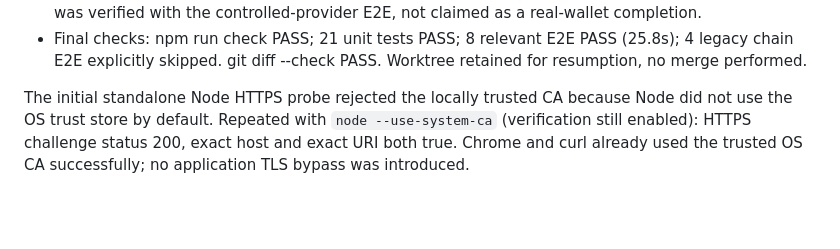
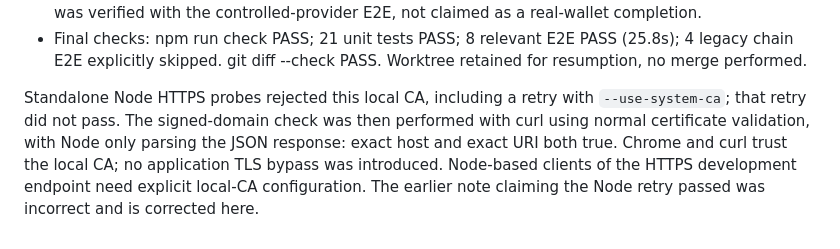
Before and after one commit to ram4-dev/twitch-predict, a Markdown page: PHANTOM_RECEIPT.md, the part around the change. Drawn GitHub-style; blank space fills up the shorter version.

Commit message:
docs: correct TLS probe method and preserve failed Node results

```diff
--- a/PHANTOM_RECEIPT.md
+++ b/PHANTOM_RECEIPT.md
@@ -25,4 +25,4 @@ Runtime delivery:
 - New Chrome for Testing profile session opened extension 0.4.0 onboarding successfully. No wallet/session was fabricated in the real runtime. This profile has no Phantom installed; the user must install/connect their own Phantom and approve the login signature. The signed-in dashboard was verified with the controlled-provider E2E, not claimed as a real-wallet completion.
 - Final checks: npm run check PASS; 21 unit tests PASS; 8 relevant E2E PASS (25.8s); 4 legacy chain E2E explicitly skipped. git diff --check PASS. Worktree retained for resumption, no merge performed.
 
-The initial standalone Node HTTPS probe rejected the locally trusted CA because Node did not use the OS trust store by default. Repeated with `node --use-system-ca` (verification still enabled): HTTPS challenge status 200, exact host and exact URI both true. Chrome and curl already used the trusted OS CA successfully; no application TLS bypass was introduced.
+Standalone Node HTTPS probes rejected this local CA, including a retry with `--use-system-ca`; that retry did not pass. The signed-domain check was then performed with curl using normal certificate validation, with Node only parsing the JSON response: exact host and exact URI both true. Chrome and curl trust the local CA; no application TLS bypass was introduced. Node-based clients of the HTTPS development endpoint need explicit local-CA configuration. The earlier note claiming the Node retry passed was incorrect and is corrected here.
```
